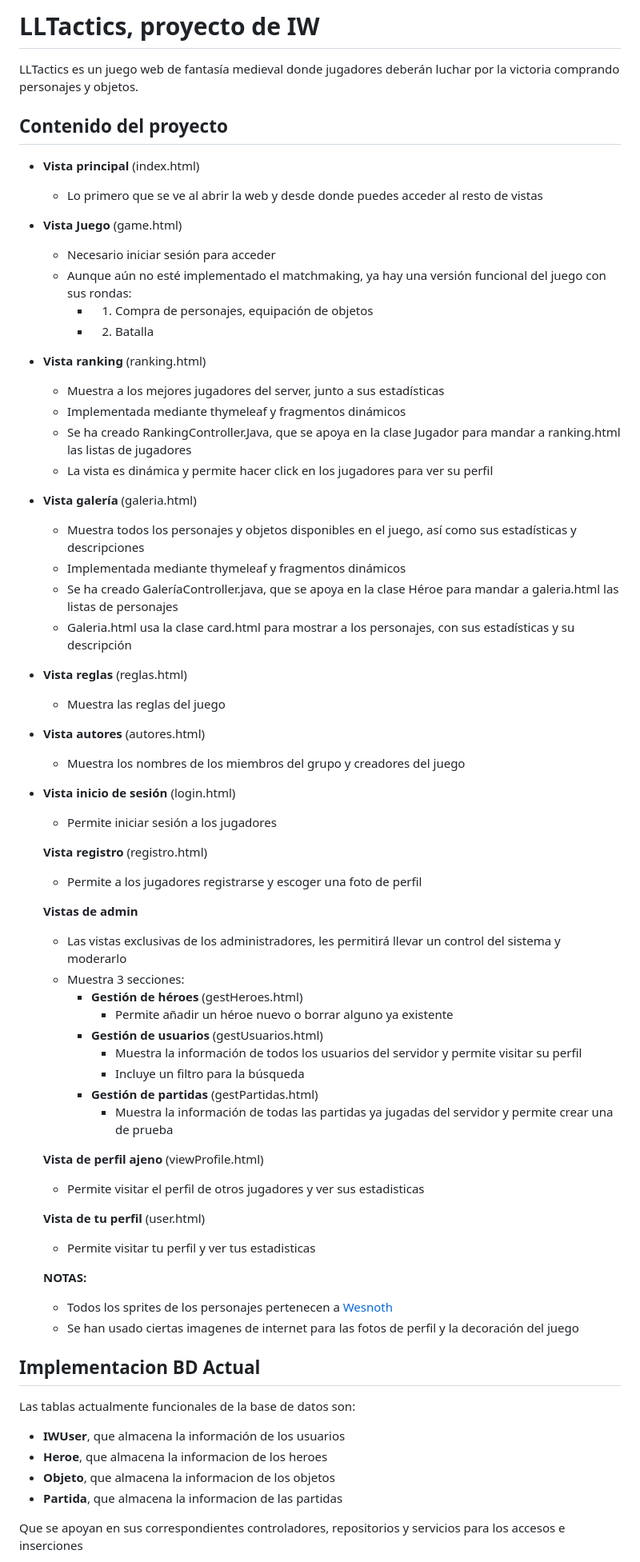
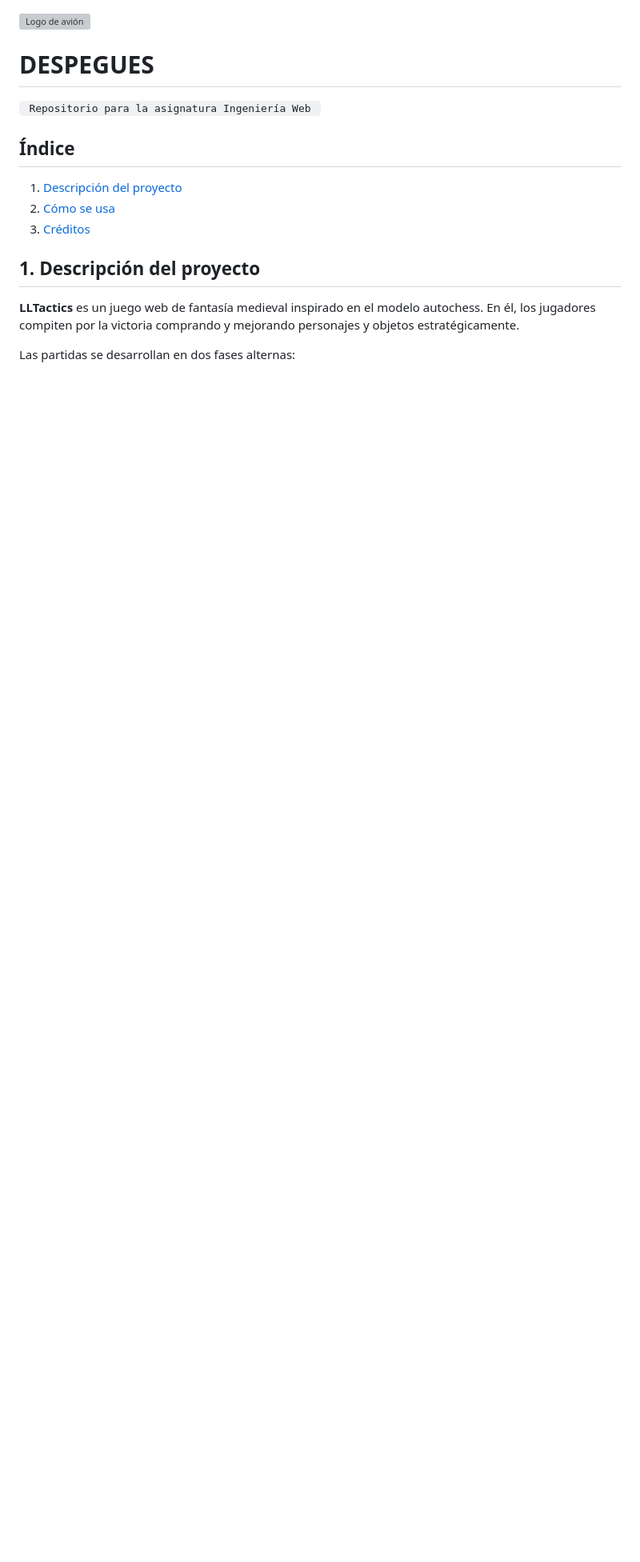
Before and after one commit to SSDIJ/LLTactics, a Markdown page: README.md, the part around one of its changes. Shown at 80% size. Drawn GitHub-style; blank space fills up the shorter version; grey boxes are pictures that could not be loaded.

Commit message:
Actualiza README

```diff
--- a/README.md
+++ b/README.md
@@ -1,61 +1,19 @@
-# LLTactics, proyecto de IW
-LLTactics es un juego web de fantasía medieval donde jugadores deberán luchar por la victoria comprando personajes y objetos.
-## Contenido del proyecto
-- **Vista principal** (index.html)
-  * Lo primero que se ve al abrir la web y desde donde puedes acceder al resto de vistas
-- **Vista Juego** (game.html)
-  * Necesario iniciar sesión para acceder
-  * Aunque aún no esté implementado el matchmaking, ya hay una versión funcional del juego con sus rondas:
-    - 1. Compra de personajes, equipación de objetos
-    - 2. Batalla
-- **Vista ranking** (ranking.html)
-  * Muestra a los mejores jugadores del server, junto a sus estadísticas
-  * Implementada mediante thymeleaf y fragmentos dinámicos
-  * Se ha creado RankingController.Java, que se apoya en la clase Jugador para mandar a ranking.html las listas de jugadores
-  * La vista es dinámica y permite hacer click en los jugadores para ver su perfil
-- **Vista galería** (galeria.html)
-  * Muestra todos los personajes y objetos disponibles en el juego, así como sus estadísticas y descripciones
-  * Implementada mediante thymeleaf y fragmentos dinámicos
-  * Se ha creado GaleríaController.java, que se apoya en la clase Héroe para mandar a galeria.html las listas de personajes
-  * Galeria.html usa la clase card.html para mostrar a los personajes, con sus estadísticas y su descripción
 
-- **Vista reglas** (reglas.html)
-  * Muestra las reglas del juego
-- **Vista autores** (autores.html)
-  * Muestra los nombres de los miembros del grupo y creadores del juego
-- **Vista inicio de sesión** (login.html)
-  * Permite iniciar sesión a los jugadores
+<img src="src/main/resources/static/img/logo.png" alt="Logo de avión" width="75" style="border: 1px solid black; border-radius: 10px;"/>
 
-  **Vista registro** (registro.html)
-  * Permite a los jugadores registrarse y escoger una foto de perfil
+# DESPEGUES
 
-  **Vistas de admin**
-  * Las vistas exclusivas de los administradores, les permitirá llevar un control del sistema y moderarlo
-  * Muestra 3 secciones:
-    - **Gestión de héroes** (gestHeroes.html)
-        * Permite añadir un héroe nuevo o borrar alguno ya existente
-    - **Gestión de usuarios** (gestUsuarios.html)
-        * Muestra la información de todos los usuarios del servidor y permite visitar su perfil
-        * Incluye un filtro para la búsqueda
-    - **Gestión de partidas** (gestPartidas.html)
-        * Muestra la información de todas las partidas ya jugadas del servidor y permite crear una de prueba
+<code> Repositorio para la asignatura Ingeniería Web </code>
 
-  **Vista de perfil ajeno** (viewProfile.html)
-  * Permite visitar el perfil de otros jugadores y ver sus estadisticas
+## Índice
 
-  **Vista de tu perfil** (user.html)
-  * Permite visitar tu perfil y ver tus estadisticas
+1. [Descripción del proyecto](#1-descripción-del-proyecto)
+2. [Cómo se usa](#2-cómo-se-usa)
+3. [Créditos](#3-créditos)
 
-  **NOTAS:**
-  - Todos los sprites de los personajes pertenecen a [Wesnoth](https://github.com/wesnoth/wesnoth)
-  - Se han usado ciertas imagenes de internet para las fotos de perfil y la decoración del juego
+## 1. Descripción del proyecto
 
-## Implementacion BD Actual
-Las tablas actualmente funcionales de la base de datos son:
-* **IWUser**, que almacena la información de los usuarios
-* **Heroe**, que almacena la informacion de los heroes
-* **Objeto**, que almacena la informacion de los objetos
-* **Partida**, que almacena la informacion de las partidas
+**LLTactics** es un juego web de fantasía medieval inspirado en el modelo autochess. En él, los jugadores compiten por la victoria comprando y mejorando personajes y objetos estratégicamente.
 
-Que se apoyan en sus correspondientes controladores, repositorios y servicios para los accesos e inserciones
+Las partidas se desarrollan en dos fases alternas:
 
```
Also changed, not shown: other parts of README.md (+39 -5 lines).
